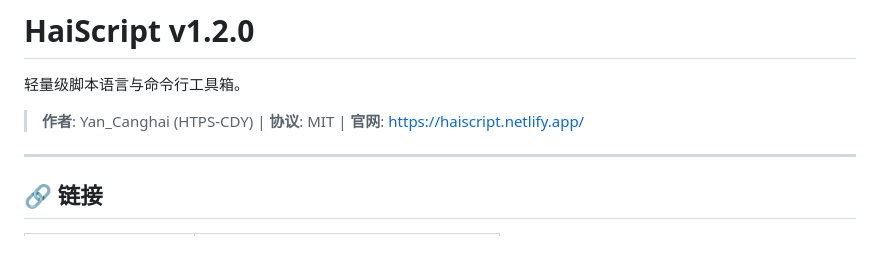
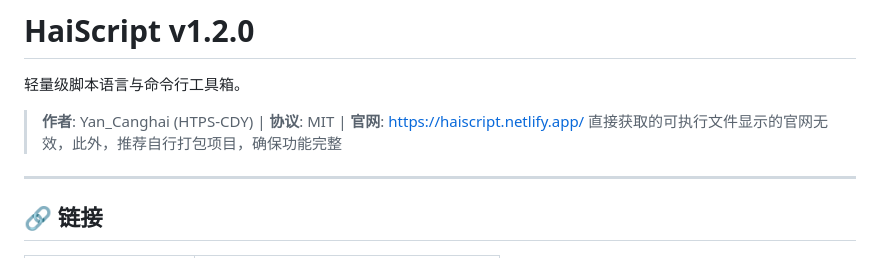
Before and after one commit to HTPS-CDY/HaiScript, a Markdown page: README.md, the part around the change. Drawn GitHub-style.

Commit message:
Revise README for executable file information
Updated README to reflect changes in executable file availability and recommend building the project.

```diff
--- a/README.md
+++ b/README.md
@@ -3,6 +3,7 @@
 轻量级脚本语言与命令行工具箱。
 
 > **作者**: Yan_Canghai (HTPS-CDY) | **协议**: MIT | **官网**: https://haiscript.netlify.app/
+> 直接获取的可执行文件显示的官网无效，此外，推荐自行打包项目，确保功能完整
 
 ---
 
```
